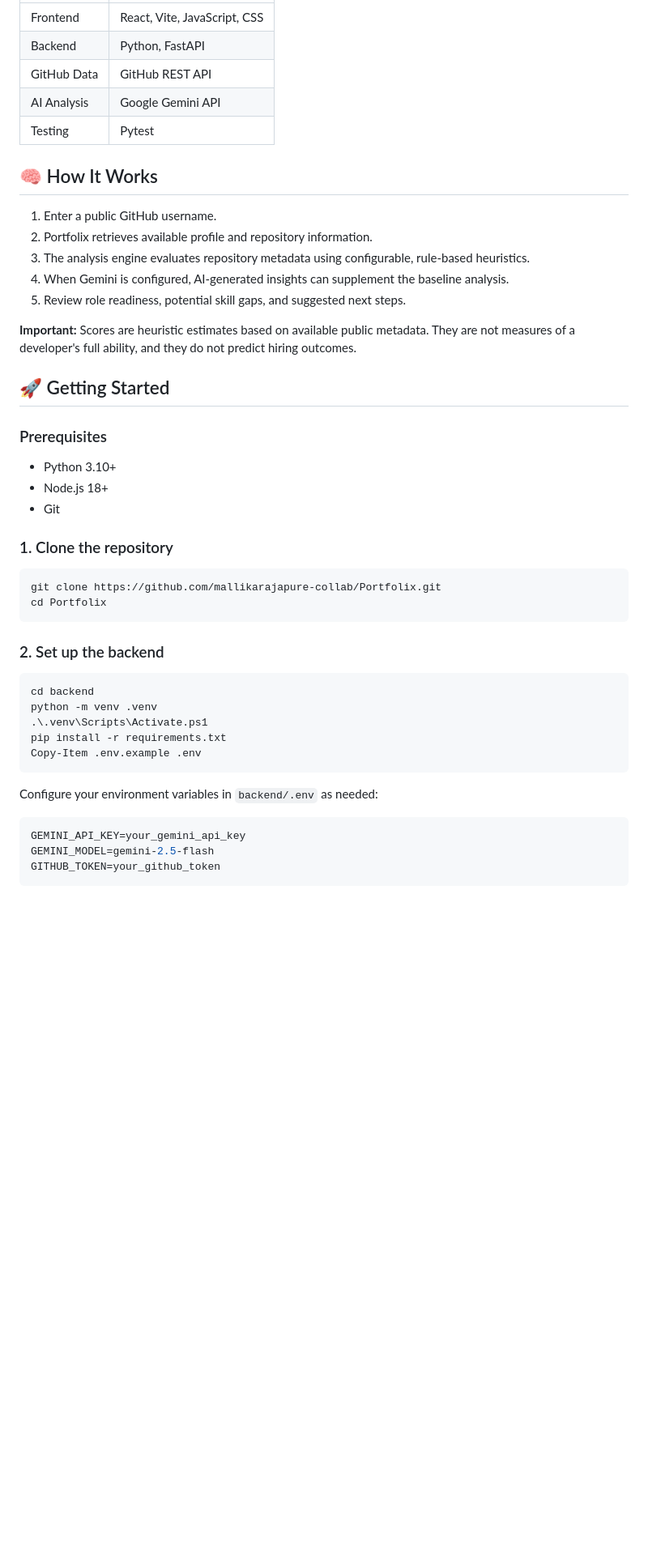
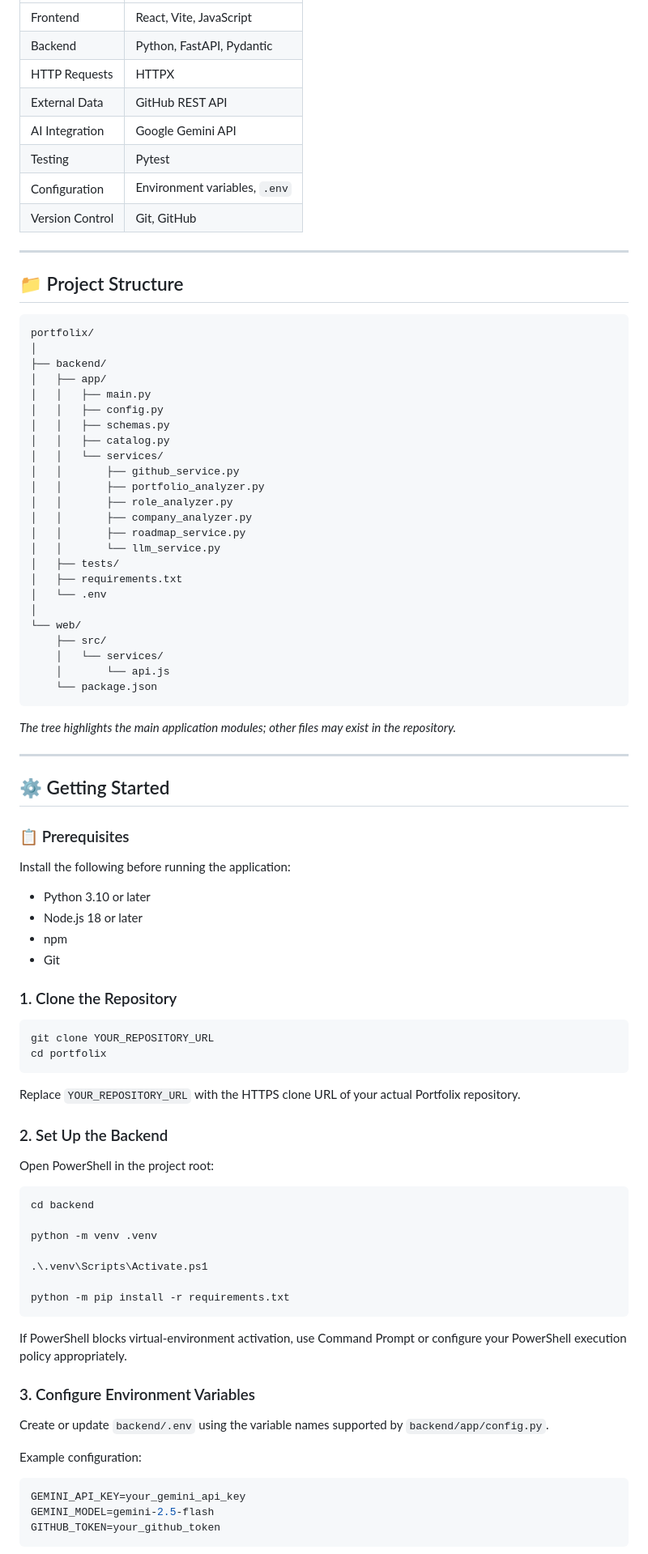
Before and after one commit to mallikarajapure-collab/Portfolix, a Markdown page: README.md, the part around one of its changes. Shown at 81% size. Drawn GitHub-style; blank space fills up the shorter version.

Commit message:
Upgrade Portfolix README with project documentation
Upgrade Portfolix README with project documentation

````diff
--- a/README.md
+++ b/README.md
@@ -23,46 +131,89 @@ Portfolix is a developer-focused platform that analyzes public GitHub profiles a
 |---|---|
-| Frontend | React, Vite, JavaScript, CSS |
-| Backend | Python, FastAPI |
-| GitHub Data | GitHub REST API |
-| AI Analysis | Google Gemini API |
+| Frontend | React, Vite, JavaScript |
+| Backend | Python, FastAPI, Pydantic |
+| HTTP Requests | HTTPX |
+| External Data | GitHub REST API |
+| AI Integration | Google Gemini API |
 | Testing | Pytest |
+| Configuration | Environment variables, `.env` |
+| Version Control | Git, GitHub |
 
-## 🧠 How It Works
+---
 
-1. Enter a public GitHub username.
-2. Portfolix retrieves available profile and repository information.
-3. The analysis engine evaluates repository metadata using configurable, rule-based heuristics.
-4. When Gemini is configured, AI-generated insights can supplement the baseline analysis.
-5. Review role readiness, potential skill gaps, and suggested next steps.
+## 📁 Project Structure
 
-**Important:** Scores are heuristic estimates based on available public metadata. They are not measures of a developer's full ability, and they do not predict hiring outcomes.
+```text
+portfolix/
+│
+├── backend/
+│   ├── app/
+│   │   ├── main.py
+│   │   ├── config.py
+│   │   ├── schemas.py
+│   │   ├── catalog.py
+│   │   └── services/
+│   │       ├── github_service.py
+│   │       ├── portfolio_analyzer.py
+│   │       ├── role_analyzer.py
+│   │       ├── company_analyzer.py
+│   │       ├── roadmap_service.py
+│   │       └── llm_service.py
+│   ├── tests/
+│   ├── requirements.txt
+│   └── .env
+│
+└── web/
+    ├── src/
+    │   └── services/
+    │       └── api.js
+    └── package.json
+```
 
-## 🚀 Getting Started
+*The tree highlights the main application modules; other files may exist in the repository.*
 
-### Prerequisites
+---
 
-- Python 3.10+
-- Node.js 18+
+## ⚙️ Getting Started
+
+### 📋 Prerequisites
+
+Install the following before running the application:
+
+- Python 3.10 or later
+- Node.js 18 or later
+- npm
 - Git
 
-### 1. Clone the repository
+### 1. Clone the Repository
 
-```powershell
-git clone https://github.com/mallikarajapure-collab/Portfolix.git
-cd Portfolix
+```bash
+git clone YOUR_REPOSITORY_URL
+cd portfolix
 ```
 
-### 2. Set up the backend
+Replace `YOUR_REPOSITORY_URL` with the HTTPS clone URL of your actual Portfolix repository.
+
+### 2. Set Up the Backend
+
+Open PowerShell in the project root:
 
 ```powershell
 cd backend
+
 python -m venv .venv
+
 .\.venv\Scripts\Activate.ps1
-pip install -r requirements.txt
-Copy-Item .env.example .env
+
+python -m pip install -r requirements.txt
 ```
 
-Configure your environment variables in `backend/.env` as needed:
+If PowerShell blocks virtual-environment activation, use Command Prompt or configure your PowerShell execution policy appropriately.
+
+### 3. Configure Environment Variables
+
+Create or update `backend/.env` using the variable names supported by `backend/app/config.py`.
+
+Example configuration:
 
 ```env
 GEMINI_API_KEY=your_gemini_api_key
````
Also changed, not shown: other parts of README.md (+224 -69 lines).
